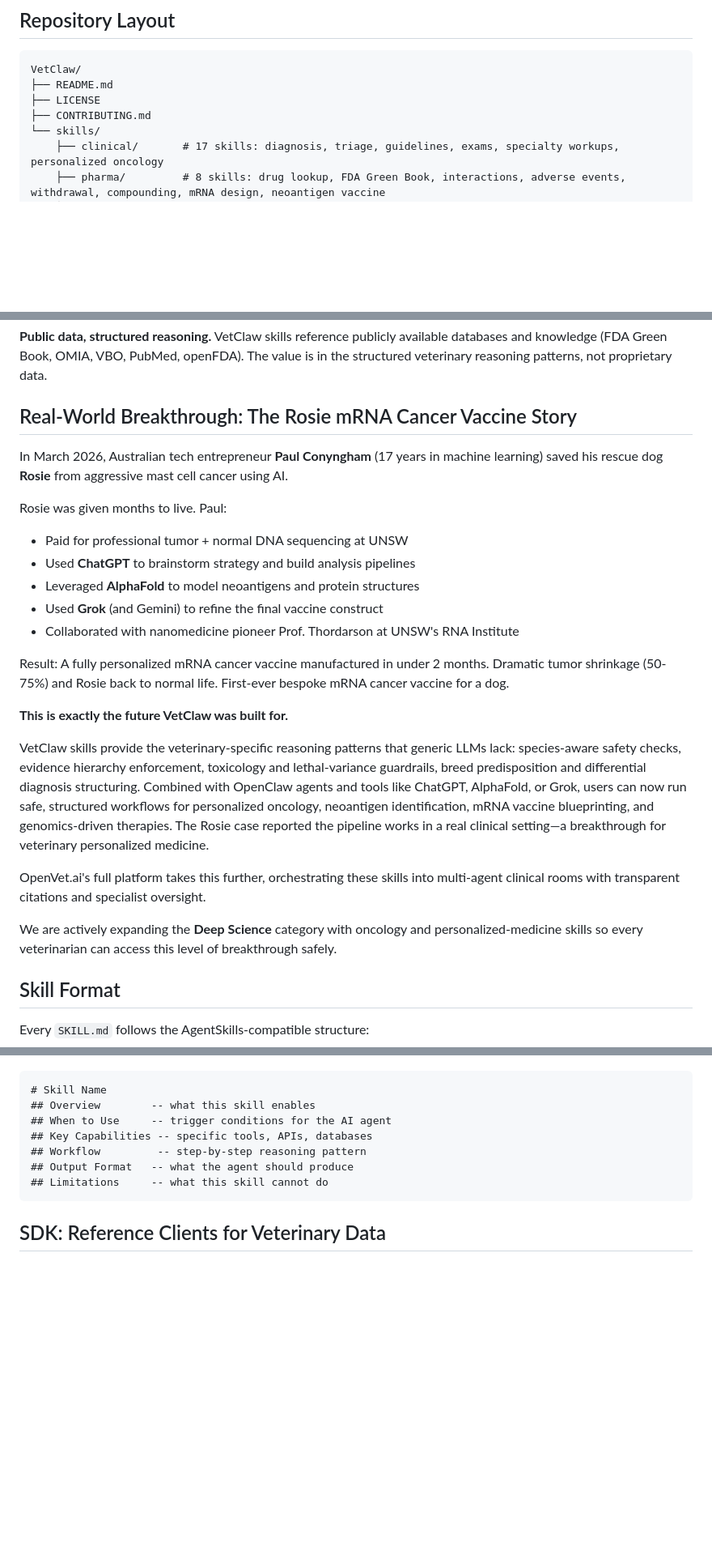
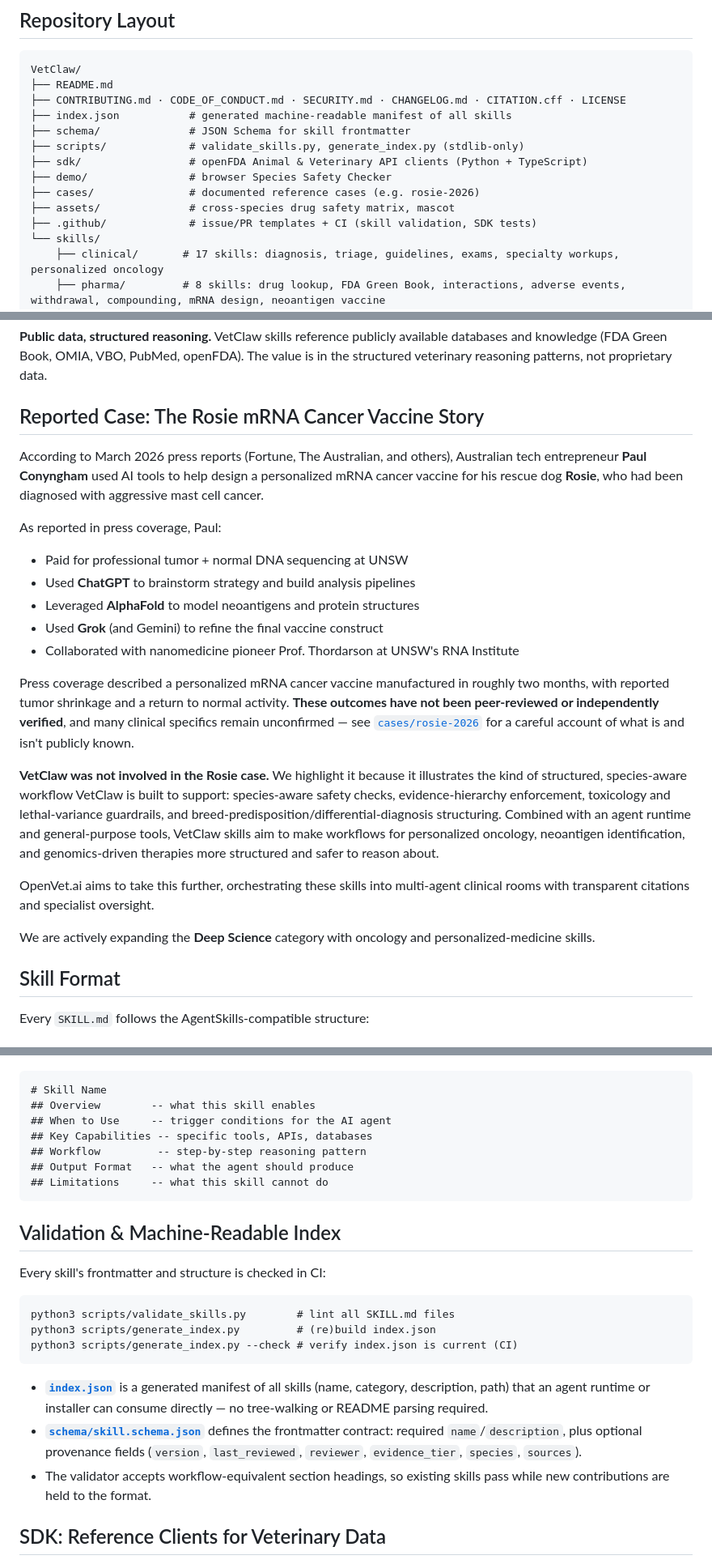
Before and after one commit to OpenVet-Projects/VetClaw, a Markdown page: README.md, 3 parts joined by grey strips. Shown at 81% size. Drawn GitHub-style; blank space fills up the shorter version.

Commit message:
docs: attribute Rosie case, soften README claims, document tooling
README: present the Rosie story as reported (not as fact), drop the 50-75% and
first-ever superlatives and the unverified zero/most-comprehensive claims, temper
the platform tense and specialist-review credit, and state VetClaw was not
involved in the case. Add repo-layout entries and a Validation and Machine-Readable
Index section. cases/rosie-2026: fix UNSW vs University of Queensland citation.

Co-Authored-By: Claude Opus 4.8 <noreply@anthropic.com>
Claude-Session: https://claude.ai/code/session_01SjvAxCo42yM8ecQC7tpvuS

````diff
--- a/README.md
+++ b/README.md
@@ -99,8 +99,15 @@ Start a new OpenClaw session so skill folders are picked up. If you already keep
 ```
 VetClaw/
 ├── README.md
-├── LICENSE
-├── CONTRIBUTING.md
+├── CONTRIBUTING.md · CODE_OF_CONDUCT.md · SECURITY.md · CHANGELOG.md · CITATION.cff · LICENSE
+├── index.json           # generated machine-readable manifest of all skills
+├── schema/              # JSON Schema for skill frontmatter
+├── scripts/             # validate_skills.py, generate_index.py (stdlib-only)
+├── sdk/                 # openFDA Animal & Veterinary API clients (Python + TypeScript)
+├── demo/                # browser Species Safety Checker
+├── cases/               # documented reference cases (e.g. rosie-2026)
+├── assets/              # cross-species drug safety matrix, mascot
+├── .github/             # issue/PR templates + CI (skill validation, SDK tests)
 └── skills/
     ├── clinical/       # 17 skills: diagnosis, triage, guidelines, exams, specialty workups, personalized oncology
     ├── pharma/         # 8 skills: drug lookup, FDA Green Book, interactions, adverse events, withdrawal, compounding, mRNA design, neoantigen vaccine
@@ -120,11 +127,11 @@ VetClaw/
 
 **Public data, structured reasoning.** VetClaw skills reference publicly available databases and knowledge (FDA Green Book, OMIA, VBO, PubMed, openFDA). The value is in the structured veterinary reasoning patterns, not proprietary data.
 
-## Real-World Breakthrough: The Rosie mRNA Cancer Vaccine Story
+## Reported Case: The Rosie mRNA Cancer Vaccine Story
 
-In March 2026, Australian tech entrepreneur **Paul Conyngham** (17 years in machine learning) saved his rescue dog **Rosie** from aggressive mast cell cancer using AI.
+According to March 2026 press reports (Fortune, The Australian, and others), Australian tech entrepreneur **Paul Conyngham** used AI tools to help design a personalized mRNA cancer vaccine for his rescue dog **Rosie**, who had been diagnosed with aggressive mast cell cancer.
 
-Rosie was given months to live. Paul:
+As reported in press coverage, Paul:
 
 - Paid for professional tumor + normal DNA sequencing at UNSW
 - Used **ChatGPT** to brainstorm strategy and build analysis pipelines
@@ -132,15 +139,13 @@ Rosie was given months to live. Paul:
 - Used **Grok** (and Gemini) to refine the final vaccine construct
 - Collaborated with nanomedicine pioneer Prof. Thordarson at UNSW's RNA Institute
 
-Result: A fully personalized mRNA cancer vaccine manufactured in under 2 months. Dramatic tumor shrinkage (50-75%) and Rosie back to normal life. First-ever bespoke mRNA cancer vaccine for a dog.
+Press coverage described a personalized mRNA cancer vaccine manufactured in roughly two months, with reported tumor shrinkage and a return to normal activity. **These outcomes have not been peer-reviewed or independently verified**, and many clinical specifics remain unconfirmed — see [`cases/rosie-2026`](/cases/rosie-2026) for a careful account of what is and isn't publicly known.
 
-**This is exactly the future VetClaw was built for.**
+**VetClaw was not involved in the Rosie case.** We highlight it because it illustrates the kind of structured, species-aware workflow VetClaw is built to support: species-aware safety checks, evidence-hierarchy enforcement, toxicology and lethal-variance guardrails, and breed-predisposition/differential-diagnosis structuring. Combined with an agent runtime and general-purpose tools, VetClaw skills aim to make workflows for personalized oncology, neoantigen identification, and genomics-driven therapies more structured and safer to reason about.
 
-VetClaw skills provide the veterinary-specific reasoning patterns that generic LLMs lack: species-aware safety checks, evidence hierarchy enforcement, toxicology and lethal-variance guardrails, breed predisposition and differential diagnosis structuring. Combined with OpenClaw agents and tools like ChatGPT, AlphaFold, or Grok, users can now run safe, structured workflows for personalized oncology, neoantigen identification, mRNA vaccine blueprinting, and genomics-driven therapies. The Rosie case reported the pipeline works in a real clinical setting—a breakthrough for veterinary personalized medicine.
+OpenVet.ai aims to take this further, orchestrating these skills into multi-agent clinical rooms with transparent citations and specialist oversight.
 
-OpenVet.ai's full platform takes this further, orchestrating these skills into multi-agent clinical rooms with transparent citations and specialist oversight.
-
-We are actively expanding the **Deep Science** category with oncology and personalized-medicine skills so every veterinarian can access this level of breakthrough safely.
+We are actively expanding the **Deep Science** category with oncology and personalized-medicine skills.
 
 ## Skill Format
 
@@ -163,6 +168,20 @@ description: One-line description used for agent skill matching.
 ## Limitations     -- what this skill cannot do
 ```
 
+## Validation & Machine-Readable Index
+
+Every skill's frontmatter and structure is checked in CI:
+
+```
+python3 scripts/validate_skills.py        # lint all SKILL.md files
+python3 scripts/generate_index.py         # (re)build index.json
+python3 scripts/generate_index.py --check # verify index.json is current (CI)
+```
+
+- **[`index.json`](/index.json)** is a generated manifest of all skills (name, category, description, path) that an agent runtime or installer can consume directly — no tree-walking or README parsing required.
+- **[`schema/skill.schema.json`](/schema/skill.schema.json)** defines the frontmatter contract: required `name`/`description`, plus optional provenance fields (`version`, `last_reviewed`, `reviewer`, `evidence_tier`, `species`, `sources`).
+- The validator accepts workflow-equivalent section headings, so existing skills pass while new contributions are held to the format.
+
 ## SDK: Reference Clients for Veterinary Data
 
 VetClaw includes lightweight reference clients for the data sources referenced by skills. These are starter implementations for integrating real veterinary data into your workflows — not full production SDKs. Contributions to expand coverage and add tests are welcome.
````
Also changed, not shown: other parts of README.md (+4 -4 lines), cases/rosie-2026/README.md (+1 -1 lines).
